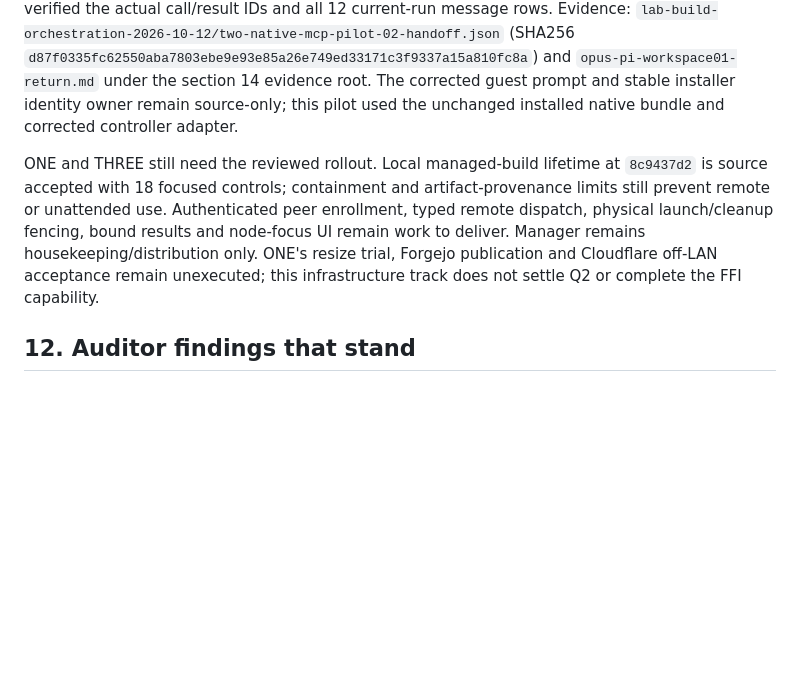
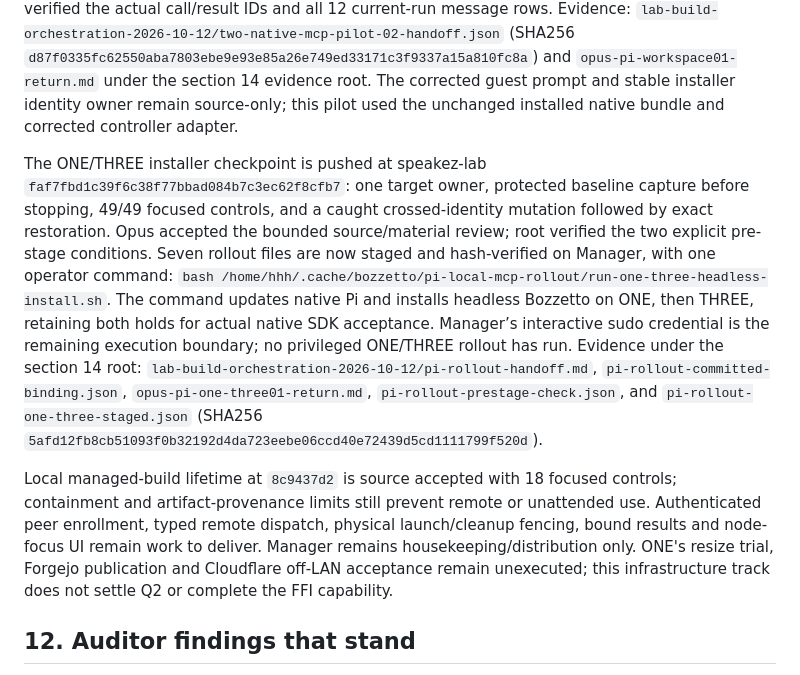
Before and after one commit to FidelityFramework/Bozzetto, a Markdown page: docs/ffi-correction-compendium.md, the part around the change. Rendered like a GitHub page; blank space fills up the shorter version.

Commit message:
docs(ffi): record staged ONE and THREE rollout

```diff
--- a/docs/ffi-correction-compendium.md
+++ b/docs/ffi-correction-compendium.md
@@ -404,7 +404,9 @@ The executing Bozzetto distribution track has the local Work controller, native
 
 The owning adapter correction at speakez-lab `125db985` removes the invented directory from the prompt and reports only native-supplied workspace evidence. Its 13 owner tests and two caught mutations are accepted by Opus; no further gate was earned. Pilot02 then met the auditor's five-call exit conditions: the assigned Implementer joined through the native SDK, daemon111520 reported zero leases, the cohort showed exactly that member, leave was confirmed, and the final frame recorded that same seat as departed with zero present members, claims or landings. The exact native-update hold is cleared; native110670 is running and idle with all queues zero. Root verified the actual call/result IDs and all 12 current-run message rows. Evidence: `lab-build-orchestration-2026-10-12/two-native-mcp-pilot-02-handoff.json` (SHA256 `d87f0335fc62550aba7803ebe9e93e85a26e749ed33171c3f9337a15a810fc8a`) and `opus-pi-workspace01-return.md` under the section 14 evidence root. The corrected guest prompt and stable installer identity owner remain source-only; this pilot used the unchanged installed native bundle and corrected controller adapter.
 
-ONE and THREE still need the reviewed rollout. Local managed-build lifetime at `8c9437d2` is source accepted with 18 focused controls; containment and artifact-provenance limits still prevent remote or unattended use. Authenticated peer enrollment, typed remote dispatch, physical launch/cleanup fencing, bound results and node-focus UI remain work to deliver. Manager remains housekeeping/distribution only. ONE's resize trial, Forgejo publication and Cloudflare off-LAN acceptance remain unexecuted; this infrastructure track does not settle Q2 or complete the FFI capability.
+The ONE/THREE installer checkpoint is pushed at speakez-lab `faf7fbd1c39f6c38f77bbad084b7c3ec62f8cfb7`: one target owner, protected baseline capture before stopping, 49/49 focused controls, and a caught crossed-identity mutation followed by exact restoration. Opus accepted the bounded source/material review; root verified the two explicit pre-stage conditions. Seven rollout files are now staged and hash-verified on Manager, with one operator command: `bash /home/hhh/.cache/bozzetto/pi-local-mcp-rollout/run-one-three-headless-install.sh`. The command updates native Pi and installs headless Bozzetto on ONE, then THREE, retaining both holds for actual native SDK acceptance. Manager’s interactive sudo credential is the remaining execution boundary; no privileged ONE/THREE rollout has run. Evidence under the section 14 root: `lab-build-orchestration-2026-10-12/pi-rollout-handoff.md`, `pi-rollout-committed-binding.json`, `opus-pi-one-three01-return.md`, `pi-rollout-prestage-check.json`, and `pi-rollout-one-three-staged.json` (SHA256 `5afd12fb8cb51093f0b32192d4da723eebe06ccd40e72439d5cd1111799f520d`).
+
+Local managed-build lifetime at `8c9437d2` is source accepted with 18 focused controls; containment and artifact-provenance limits still prevent remote or unattended use. Authenticated peer enrollment, typed remote dispatch, physical launch/cleanup fencing, bound results and node-focus UI remain work to deliver. Manager remains housekeeping/distribution only. ONE's resize trial, Forgejo publication and Cloudflare off-LAN acceptance remain unexecuted; this infrastructure track does not settle Q2 or complete the FFI capability.
 
 ## 12. Auditor findings that stand
 
```
